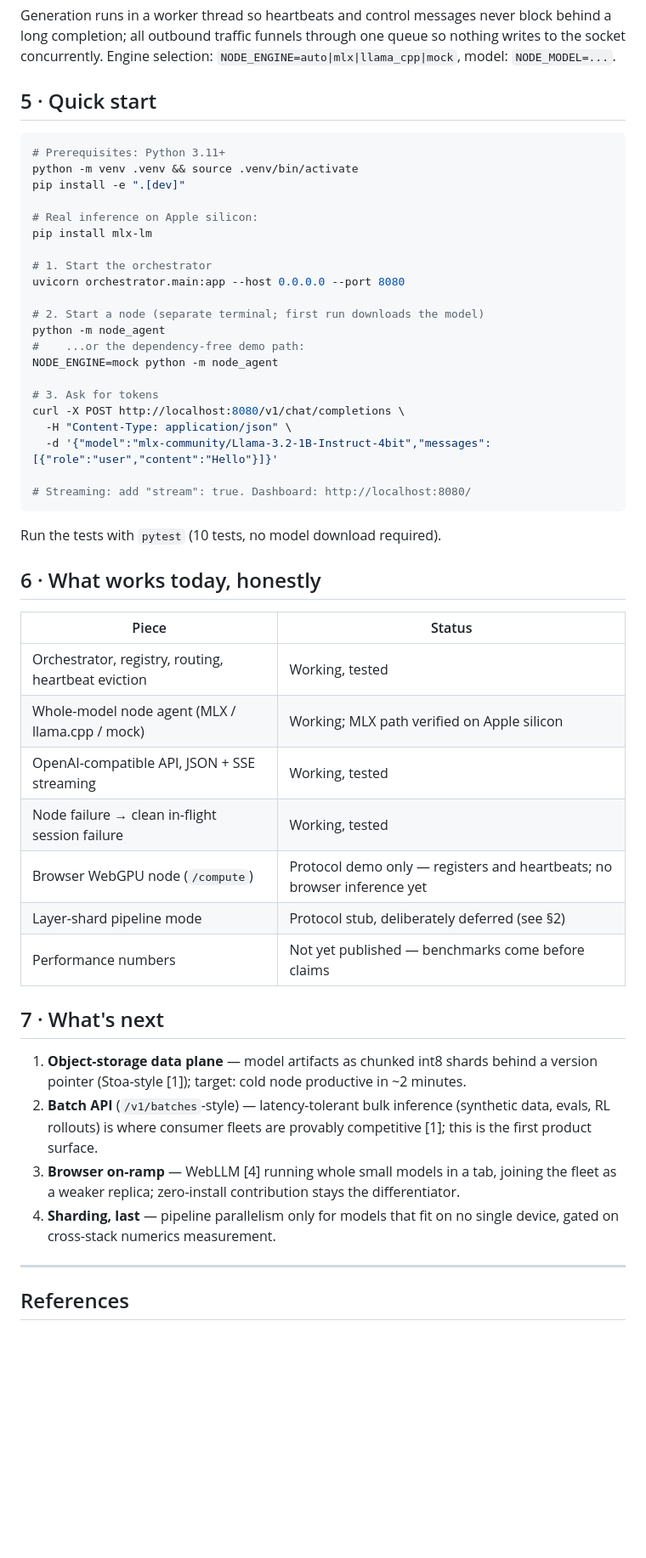
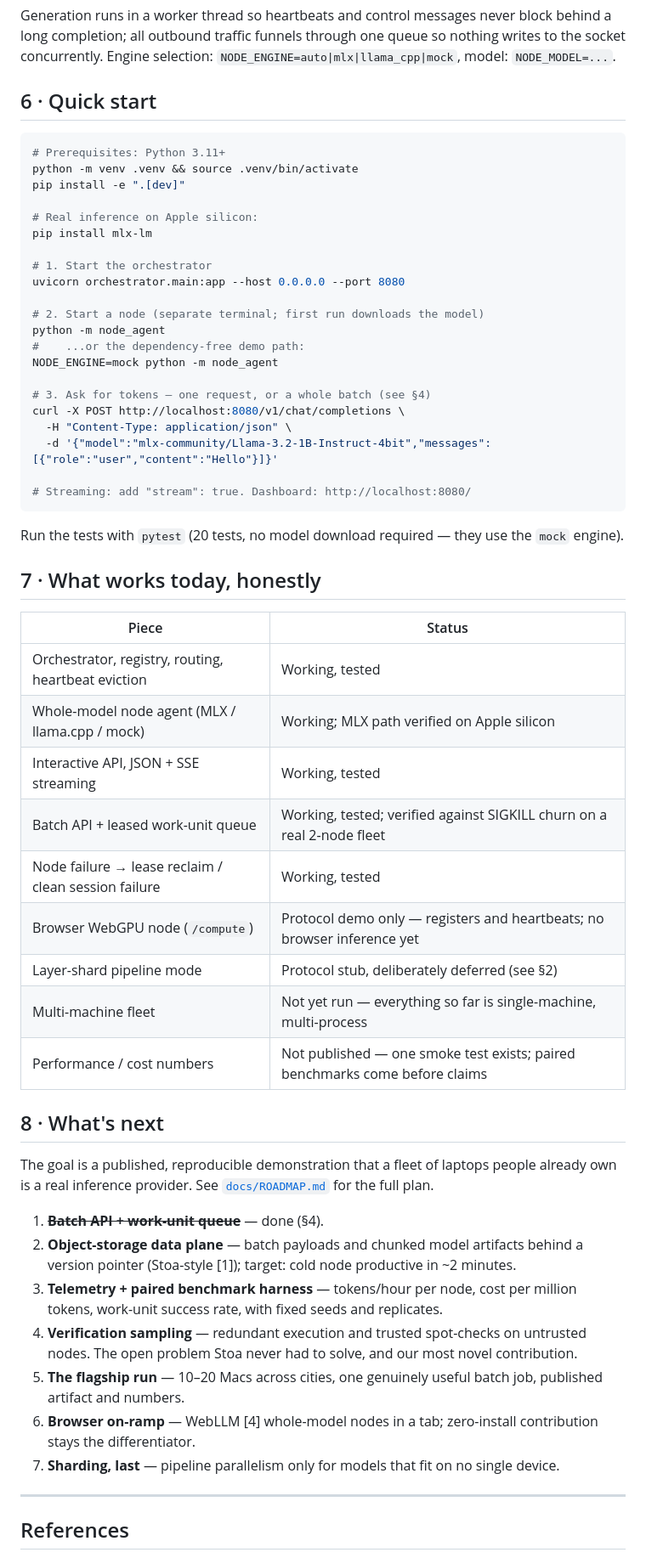
Before and after one commit to Sardor-M/FleetLM, a Markdown page: README.md, the part around one of its changes. Shown at 85% size. Drawn GitHub-style; blank space fills up the shorter version.

````diff
--- a/README.md
+++ b/README.md
@@ -63,7 +100,7 @@ The node agent is ~200 lines of asyncio around a pluggable engine (`node_agent/e
 
 Generation runs in a worker thread so heartbeats and control messages never block behind a long completion; all outbound traffic funnels through one queue so nothing writes to the socket concurrently. Engine selection: `NODE_ENGINE=auto|mlx|llama_cpp|mock`, model: `NODE_MODEL=...`.
 
-## 5 · Quick start
+## 6 · Quick start
 
 ```bash
 # Prerequisites: Python 3.11+
@@ -81,7 +118,7 @@ python -m node_agent
 #    ...or the dependency-free demo path:
 NODE_ENGINE=mock python -m node_agent
 
-# 3. Ask for tokens
+# 3. Ask for tokens — one request, or a whole batch (see §4)
 curl -X POST http://localhost:8080/v1/chat/completions \
   -H "Content-Type: application/json" \
   -d '{"model":"mlx-community/Llama-3.2-1B-Instruct-4bit","messages":[{"role":"user","content":"Hello"}]}'
@@ -89,26 +126,33 @@ curl -X POST http://localhost:8080/v1/chat/completions \
 # Streaming: add "stream": true. Dashboard: http://localhost:8080/
 ```
 
-Run the tests with `pytest` (10 tests, no model download required).
+Run the tests with `pytest` (20 tests, no model download required — they use the `mock` engine).
 
-## 6 · What works today, honestly
+## 7 · What works today, honestly
 
 | Piece | Status |
 |---|---|
 | Orchestrator, registry, routing, heartbeat eviction | Working, tested |
 | Whole-model node agent (MLX / llama.cpp / mock) | Working; MLX path verified on Apple silicon |
-| OpenAI-compatible API, JSON + SSE streaming | Working, tested |
-| Node failure → clean in-flight session failure | Working, tested |
+| Interactive API, JSON + SSE streaming | Working, tested |
+| Batch API + leased work-unit queue | Working, tested; verified against SIGKILL churn on a real 2-node fleet |
+| Node failure → lease reclaim / clean session failure | Working, tested |
 | Browser WebGPU node (`/compute`) | Protocol demo only — registers and heartbeats; no browser inference yet |
 | Layer-shard pipeline mode | Protocol stub, deliberately deferred (see §2) |
-| Performance numbers | Not yet published — benchmarks come before claims |
+| Multi-machine fleet | Not yet run — everything so far is single-machine, multi-process |
+| Performance / cost numbers | Not published — one smoke test exists; paired benchmarks come before claims |
 
-## 7 · What's next
+## 8 · What's next
 
-1. **Object-storage data plane** — model artifacts as chunked int8 shards behind a version pointer (Stoa-style [1]); target: cold node productive in ~2 minutes.
-2. **Batch API** (`/v1/batches`-style) — latency-tolerant bulk inference (synthetic data, evals, RL rollouts) is where consumer fleets are provably competitive [1]; this is the first product surface.
-3. **Browser on-ramp** — WebLLM [4] running whole small models in a tab, joining the fleet as a weaker replica; zero-install contribution stays the differentiator.
-4. **Sharding, last** — pipeline parallelism only for models that fit on no single device, gated on cross-stack numerics measurement.
+The goal is a published, reproducible demonstration that a fleet of laptops people already own is a real inference provider. See [`docs/ROADMAP.md`](docs/ROADMAP.md) for the full plan.
+
+1. ~~**Batch API + work-unit queue**~~ — done (§4).
+2. **Object-storage data plane** — batch payloads and chunked model artifacts behind a version pointer (Stoa-style [1]); target: cold node productive in ~2 minutes.
+3. **Telemetry + paired benchmark harness** — tokens/hour per node, cost per million tokens, work-unit success rate, with fixed seeds and replicates.
+4. **Verification sampling** — redundant execution and trusted spot-checks on untrusted nodes. The open problem Stoa never had to solve, and our most novel contribution.
+5. **The flagship run** — 10–20 Macs across cities, one genuinely useful batch job, published artifact and numbers.
+6. **Browser on-ramp** — WebLLM [4] whole-model nodes in a tab; zero-install contribution stays the differentiator.
+7. **Sharding, last** — pipeline parallelism only for models that fit on no single device.
 
 ---
 
````
Also changed, not shown: other parts of README.md (+42 -5 lines).
